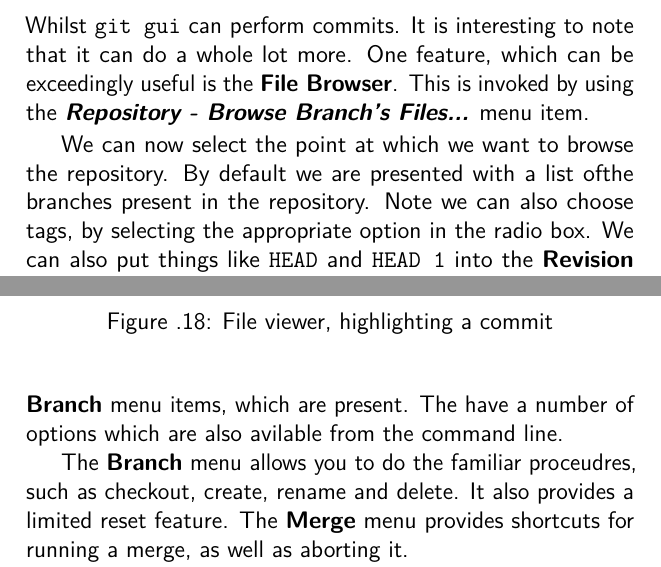
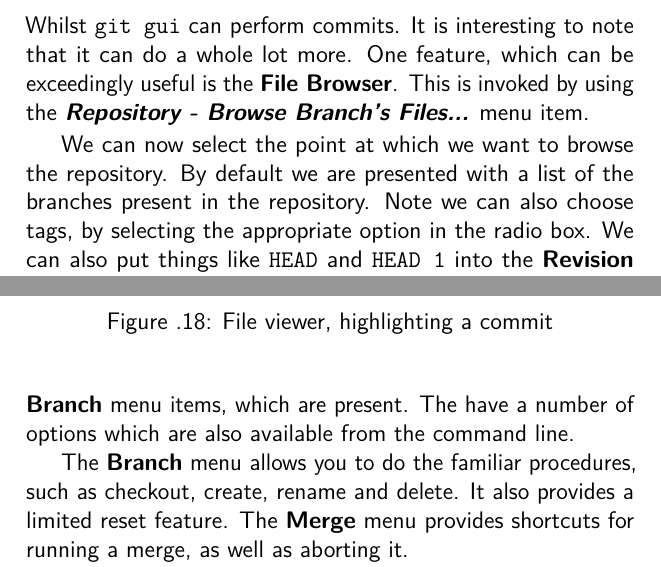
Before and after one commit to cbx33/gitt, a LaTeX thesis (gitt.tex, which reads chap5.tex): two parts of pages 152 and 156 of 206, joined at a grey line, cut so that both start at the same text. Compiled offline with pdfLaTeX.

Commit message:
Several spellfixes for chap5 in en_GB style

```diff
--- a/chap5.tex
+++ b/chap5.tex
@@ -243,7 +243,7 @@ This ends our tour of the \texttt{gitk} utility.  Hopefully you have seen that i
 \subsection{Getting more done graphically}
 Whilst \texttt{git gui} can perform commits.  It is interesting to note that it can do a whole lot more.  One feature, which can be exceedingly useful is the \textbf{File Browser}.  This is invoked by using the \textbf{\emph{Repository - Browse Branch's Files...}} menu item.
 
-We can now select the point at which we want to browse the repository.  By default we are presented with a list ofthe branches present in the repository.  Note we can also choose tags, by selecting the appropriate option in the radio box.  We can also put things like \texttt{HEAD} and \texttt{HEAD~1} into the \textbf{Revision Expression:} text field.
+We can now select the point at which we want to browse the repository.  By default we are presented with a list of the branches present in the repository.  Note we can also choose tags, by selecting the appropriate option in the radio box.  We can also put things like \texttt{HEAD} and \texttt{HEAD~1} into the \textbf{Revision Expression:} text field.
 
 The dialog box is shown in Figure 15.  Notice also that when we hover over the branch names, we are presented with a small pop up, telling us who made the last commit to the branch and what the commit message was.  Clicking the \textbf{Browse} button will take us to the next window, where we can choose the file we wish to view.
 
@@ -290,9 +290,9 @@ You should have noticed by now that each line has a commit ID associated with it
 Again this is a hugely powerful tool.  You can navigate back to the current version of the file, or if you have clicked on several to get to your current point, review a history of your path, by clicking on the green arrow at the top of the screen.  You will be presented with a drop down menu, and from here you can choose which point you wish to return to.
 
 \subsection{Our last stop}
-We have shown a number of things that Git can do in its GUI form.  We are not going to dwell on the graphical interface any further as you should already be familiar with the \textbf{Merge} and \textbf{Branch} menu items, which are present.  The have a number of options which are also avilable from the command line.
+We have shown a number of things that Git can do in its GUI form.  We are not going to dwell on the graphical interface any further as you should already be familiar with the \textbf{Merge} and \textbf{Branch} menu items, which are present.  The have a number of options which are also available from the command line.
 
-The \textbf{Branch} menu allows you to do the familiar proceudres, such as checkout, create, rename and delete.  It also provides a limited reset feature.  The \textbf{Merge} menu provides shortcuts for running a merge, as well as aborting it.
+The \textbf{Branch} menu allows you to do the familiar procedures, such as checkout, create, rename and delete.  It also provides a limited reset feature.  The \textbf{Merge} menu provides shortcuts for running a merge, as well as aborting it.
 
 It is here that we are going part with our newest tool in order to return to the command line interface once more.  We have one more trick up our sleeve and this will be presented in the \emph{After Hours} section for the week.  As previously stated, the GUI tools form an important part of your version control arsenal.  Never be afraid to use them.  Remember, at the end of the day, you should be focussed on getting the job done and using whichever tools you require to do just that.
 
```
Also changed, not shown: chap5.tex (8 more changed lines).
